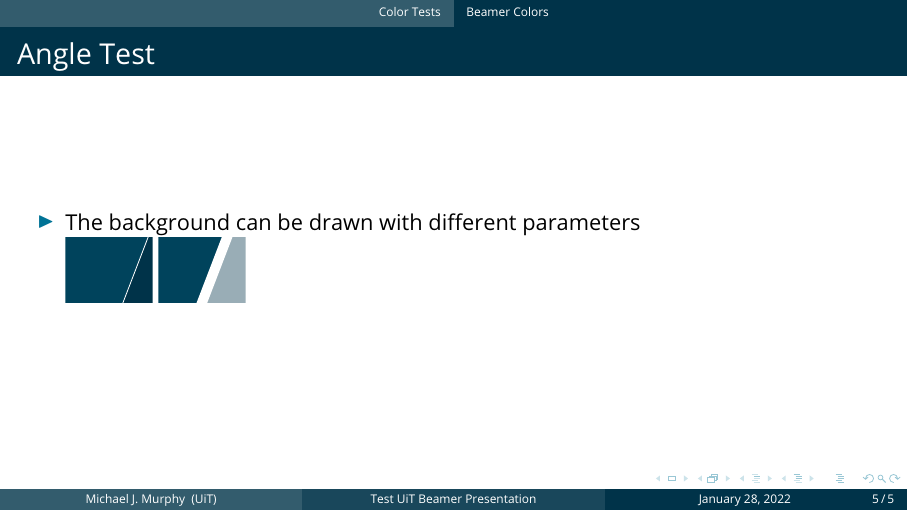
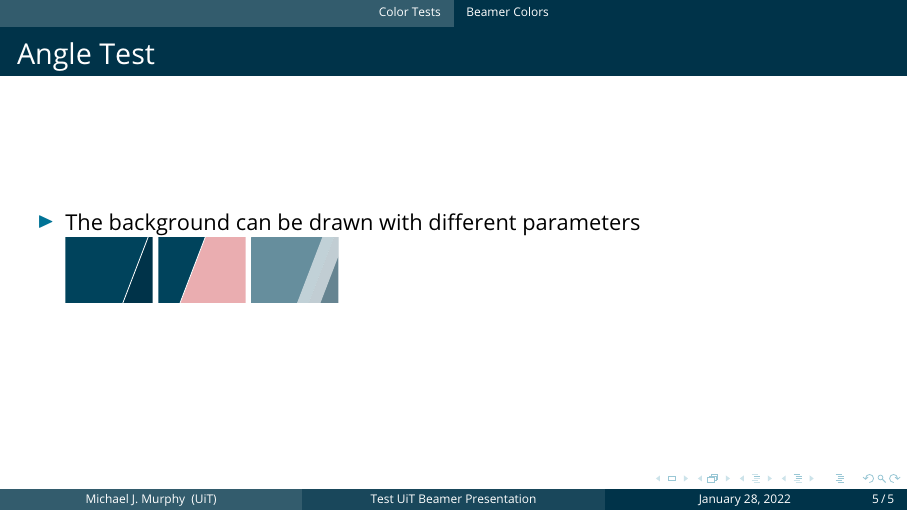
Before and after one commit to sleepymurph/uit-latex, LaTeX slides (uitbeamertest.tex, which reads beamerinnerthemeuit.sty, uit.sty): page 5 of 5. Compiled offline with pdfLaTeX.

Commit message:
angle: New background command that uses pgfkeys

```diff
--- a/beamerinnerthemeuit.sty
+++ b/beamerinnerthemeuit.sty
@@ -8,12 +8,13 @@
 {
   \begin{tikzpicture}[remember picture, overlay]
     \ifx\inserttitlegraphic\empty
-      \uitsplitbackground
+      \uitsplitbackgroundx{current page.south west}{current page.north east}
     \else
       \tikzset{no sep/.style = {inner sep=0, outer sep=0}}
       \path (current page.east)
         node[anchor=east, no sep] {\inserttitlegraphic};
-      \uitsplitbackground[right fill={opacity=0}]
+      \uitsplitbackgroundx[split right/.style = {}]
+        {current page.south west}{current page.north east}
     \fi
 
     \path (current page.north west) ++ (1em, -1em)
--- a/uit.sty
+++ b/uit.sty
@@ -162,6 +162,32 @@
 \define@key{uitsplit}{left fill}    {\tikzset{ left fill/.append style = {#1}}}
 \define@key{uitsplit}{angle draw}   {\tikzset{angle draw/.append style = {#1}}}
 
+\newcommand\uitsplitbackgroundx[3][]{
+    \begin{scope}[
+            split pos/.store in = \splitpos,
+            split pos           = .66,
+            split left/.style   = { fill, color=UitDarkBlue!75!UitMedBlue },
+            split right/.style  = { fill, color=UitDarkBlue },
+            split line/.style   = { draw, color=white, line cap=rect },
+        ]
+        \tikzset{#1}
+        \coordinate (south west) at (#2);
+        \coordinate (north east) at (#3);
+
+        \path[clip] (south west) rectangle (north east);
+
+        \coordinate (south east) at (south west -| north east);
+        \coordinate (north west) at (south west |- north east);
+
+        \path ($(south west)!\splitpos!(south east)$)   coordinate (anglebottom);
+        \path (anglebottom) ++ (\uit@angle: 2\paperheight) coordinate (angletop);
+
+        \path[#1, split right] (anglebottom) -- (angletop) -- (north east) -- (south east);
+        \path[#1, split left ] (anglebottom) -- (angletop) -- (north west) -- (south west);
+        \draw[#1, split line ] (anglebottom) -- (angletop);
+    \end{scope}
+}
+
 \newcommand\uitsplitbackground[1][]{
     \begin{scope}
         \tikzset{
--- a/uitbeamertest.tex
+++ b/uitbeamertest.tex
@@ -96,13 +96,15 @@
 \begin{frame}{Angle Test}
     \begin{itemize}
         \item The background can be drawn with different parameters\\
-            \tikz{\uitsplitbackground[north east = {4em,3em}]}
-            \tikz{\uitsplitbackground[
-                north east  = {4em,3em},
-                split pos   = .50,
-                right fill  = {opacity=.4},
-                angle draw  = {line width=5pt},
-            ]}
+            \tikz{\uitsplitbackgroundx{0,0}{4em, 3em}}
+            \tikz{\uitsplitbackgroundx[
+                    split pos = .25,
+                    split right/.append style = {color=UitRed, opacity=.4},
+                ]{0,0}{4em, 3em}}
+            \tikz{\uitsplitbackgroundx[
+                    opacity=.6,
+                    line width = 1em,
+                ]{0,0}{4em, 3em}}
     \end{itemize}
 \end{frame}
 
```
